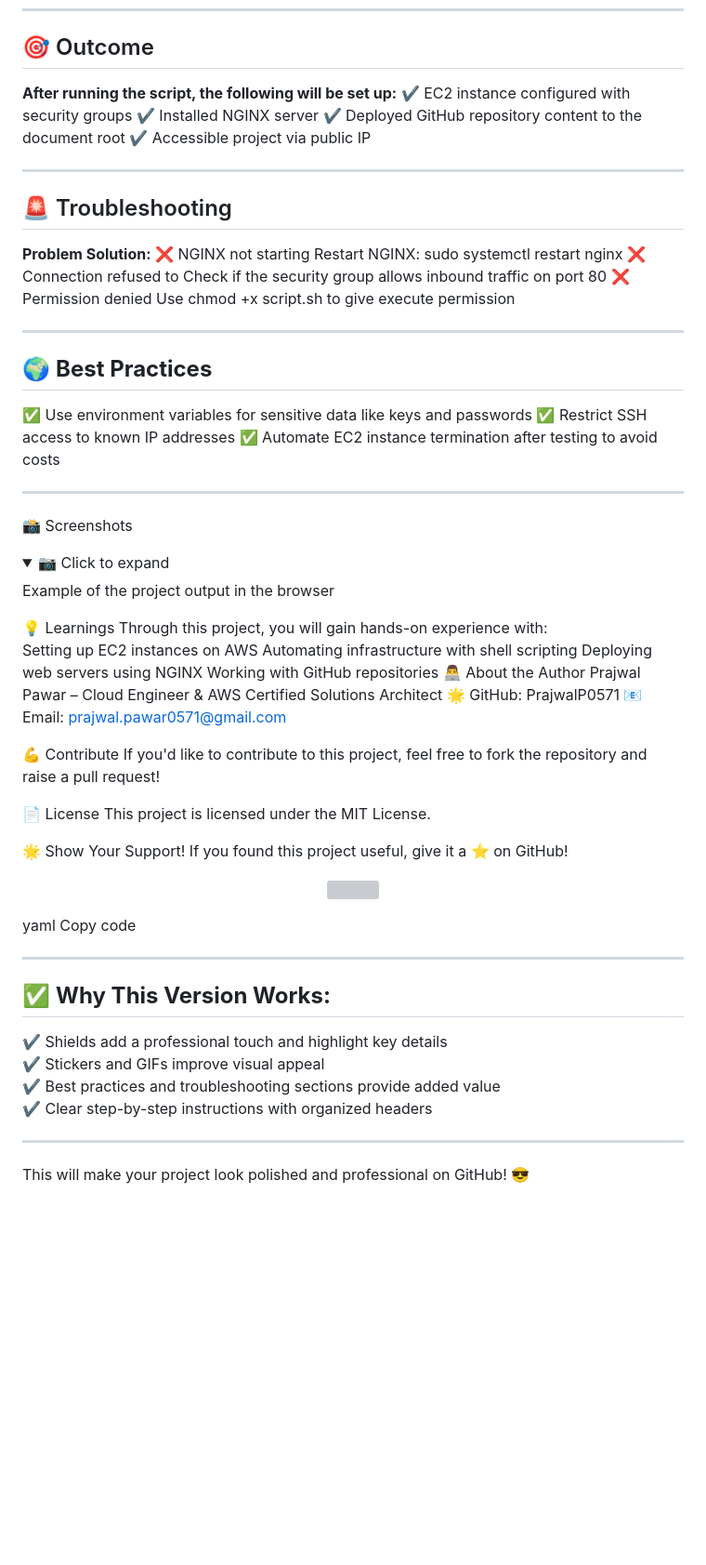
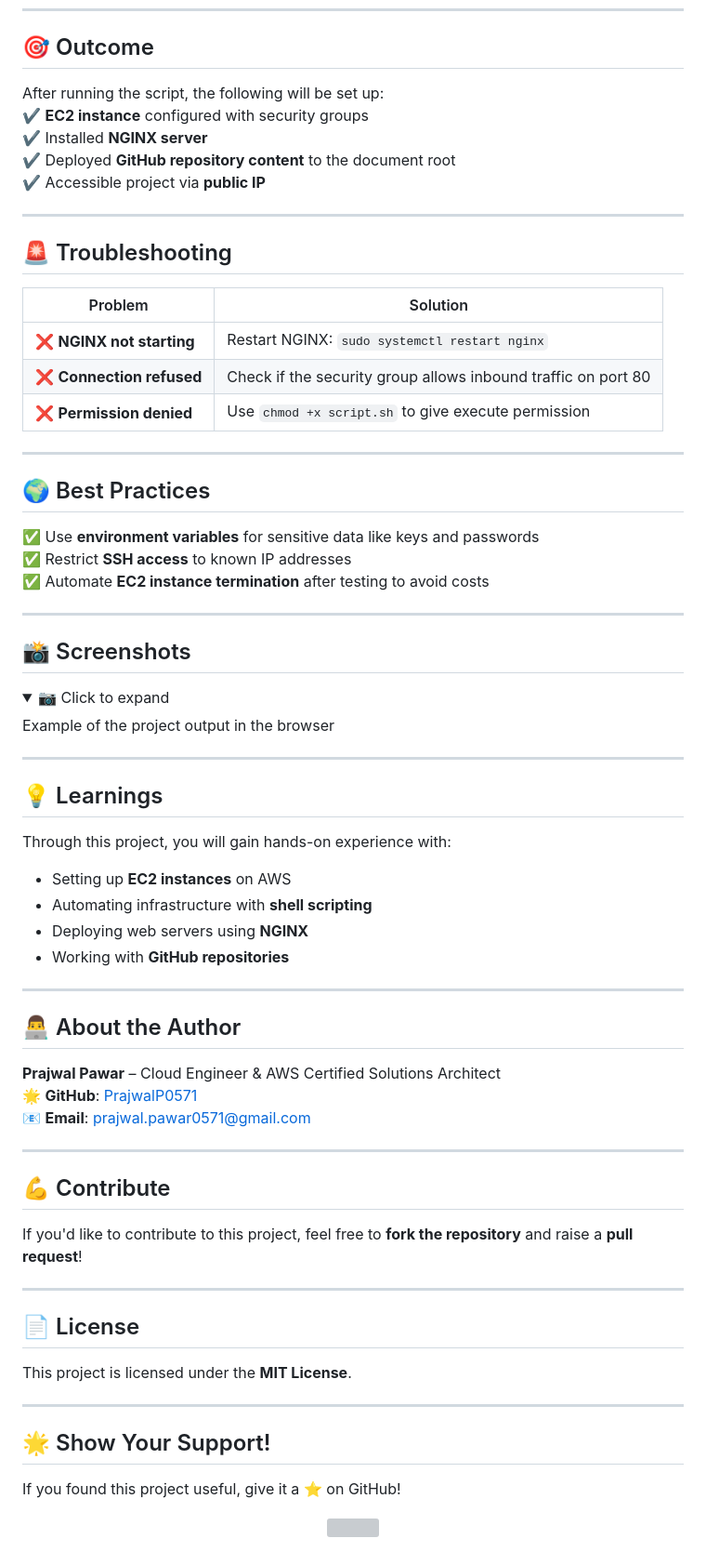
Before and after one commit to PrajwalP0571/Simple_Shell_Script, a Markdown page: README.md, the part around the change. Shown at 93% size. Drawn GitHub-style; folded sections open; blank space fills up the shorter version; grey boxes are pictures that could not be loaded.

```diff
--- a/README.md
+++ b/README.md
@@ -137,68 +137,69 @@ http://<EC2_PUBLIC_IP>
 ---
 
 ## 🎯 Outcome
-**After running the script, the following will be set up:**
-✔️ EC2 instance configured with security groups
-✔️ Installed NGINX server
-✔️ Deployed GitHub repository content to the document root
-✔️ Accessible project via public IP
+After running the script, the following will be set up:
+✔️ **EC2 instance** configured with security groups
+✔️ Installed **NGINX server**
+✔️ Deployed **GitHub repository content** to the document root
+✔️ Accessible project via **public IP**
 
 ---
 
 ## 🚨 Troubleshooting
-**Problem	Solution:**
-❌ NGINX not starting Restart NGINX: sudo systemctl restart nginx
-❌ Connection refused to Check if the security group allows inbound traffic on port 80
-❌ Permission denied Use chmod +x script.sh to give execute permission
+| Problem | Solution |
+|---------|----------|
+| ❌ **NGINX not starting** | Restart NGINX: `sudo systemctl restart nginx` |
+| ❌ **Connection refused** | Check if the security group allows inbound traffic on port 80 |
+| ❌ **Permission denied** | Use `chmod +x script.sh` to give execute permission |
 
 ---
 
-## 🌍 **Best Practices**
-✅ Use environment variables for sensitive data like keys and passwords
-✅ Restrict SSH access to known IP addresses
-✅ Automate EC2 instance termination after testing to avoid costs
+## 🌍 Best Practices
+✅ Use **environment variables** for sensitive data like keys and passwords
+✅ Restrict **SSH access** to known IP addresses
+✅ Automate **EC2 instance termination** after testing to avoid costs
 
 ---
 
-📸 Screenshots
-<details> <summary>📷 Click to expand</summary>
+## 📸 Screenshots
+<details>
+<summary>📷 Click to expand</summary>
 
 Example of the project output in the browser
 
 </details>
-💡 Learnings
-Through this project, you will gain hands-on experience with:
-
-Setting up EC2 instances on AWS
-Automating infrastructure with shell scripting
-Deploying web servers using NGINX
-Working with GitHub repositories
-👨‍💻 About the Author
-Prajwal Pawar – Cloud Engineer & AWS Certified Solutions Architect
-🌟 GitHub: PrajwalP0571
-📧 Email: prajwal.pawar0571@gmail.com
-
-💪 Contribute
-If you'd like to contribute to this project, feel free to fork the repository and raise a pull request!
-
-📄 License
-This project is licensed under the MIT License.
-
-🌟 Show Your Support!
-If you found this project useful, give it a ⭐ on GitHub!
-
-<p align="center"> <img src="https://media.giphy.com/media/3o7abKhOpu0NwenH3O/giphy.gif" width="100px"> </p>
-yaml
-Copy code
 
 ---
 
-## ✅ **Why This Version Works:**
-✔️ Shields add a professional touch and highlight key details
-✔️ Stickers and GIFs improve visual appeal
-✔️ Best practices and troubleshooting sections provide added value
-✔️ Clear step-by-step instructions with organized headers
+## 💡 Learnings
+Through this project, you will gain hands-on experience with:
+- Setting up **EC2 instances** on AWS
+- Automating infrastructure with **shell scripting**
+- Deploying web servers using **NGINX**
+- Working with **GitHub repositories**
 
 ---
 
-This will make your project look polished and professional on GitHub! 😎
+## 👨‍💻 About the Author
+**Prajwal Pawar** – Cloud Engineer & AWS Certified Solutions Architect
+🌟 **GitHub**: [PrajwalP0571](https://github.com/PrajwalP0571)
+📧 **Email**: [prajwal.pawar0571@gmail.com](mailto:prajwal.pawar0571@gmail.com)
+
+---
+
+## 💪 Contribute
+If you'd like to contribute to this project, feel free to **fork the repository** and raise a **pull request**!
+
+---
+
+## 📄 License
+This project is licensed under the **MIT License**.
+
+---
+
+## 🌟 Show Your Support!
+If you found this project useful, give it a ⭐ on GitHub!
+
+<p align="center">
+  <img src="https://media.giphy.com/media/3o7abKhOpu0NwenH3O/giphy.gif" width="100px">
+</p>
```
